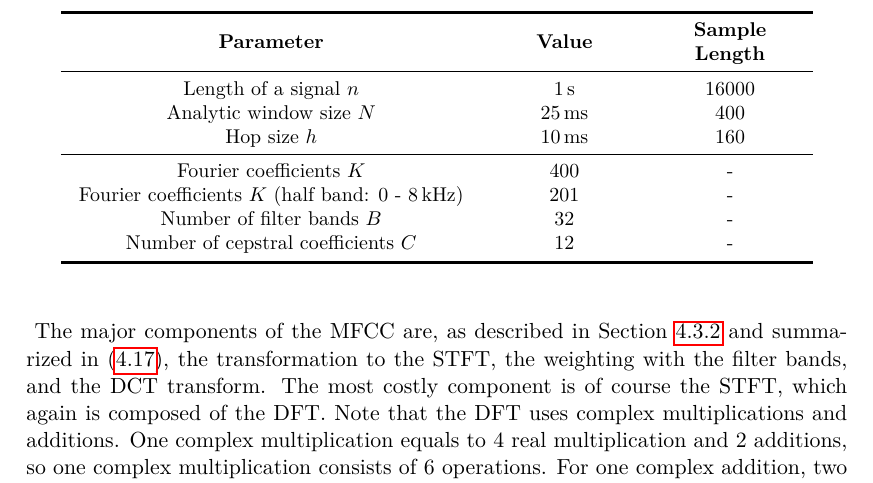
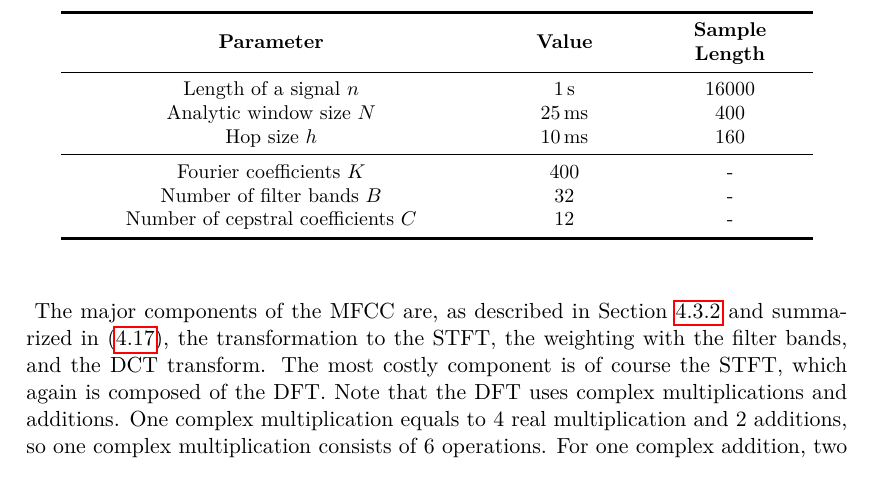
Before and after one commit to gartenschlaefer/kws_game, a LaTeX thesis (docu/thesis/thesis.tex, which reads docu/thesis/3_signal/tables/tab_signal_mfcc_extraction_params.tex): part of page 54 of 134, cut so that both start at the same text. Compiled offline with pdfLaTeX.

Commit message:
remove half band K

```diff
--- a/docu/thesis/3_signal/tables/tab_signal_mfcc_extraction_params.tex
+++ b/docu/thesis/3_signal/tables/tab_signal_mfcc_extraction_params.tex
@@ -11,7 +11,6 @@ Analytic window size $N$ & \SI{25}{\milli\second} & 400 \\
 Hop size $h$ & \SI{10}{\milli\second} & 160\\
 \midrule
 Fourier coefficients $K$ & 400  & - \\
-Fourier coefficients $K$ (half band: 0 - \SI{8}{\kilo\hertz}) & 201  & - \\
 Number of filter bands $B$ & 32 & -\\
 Number of cepstral coefficients $C$ & 12 & -\\
 \bottomrule
```
